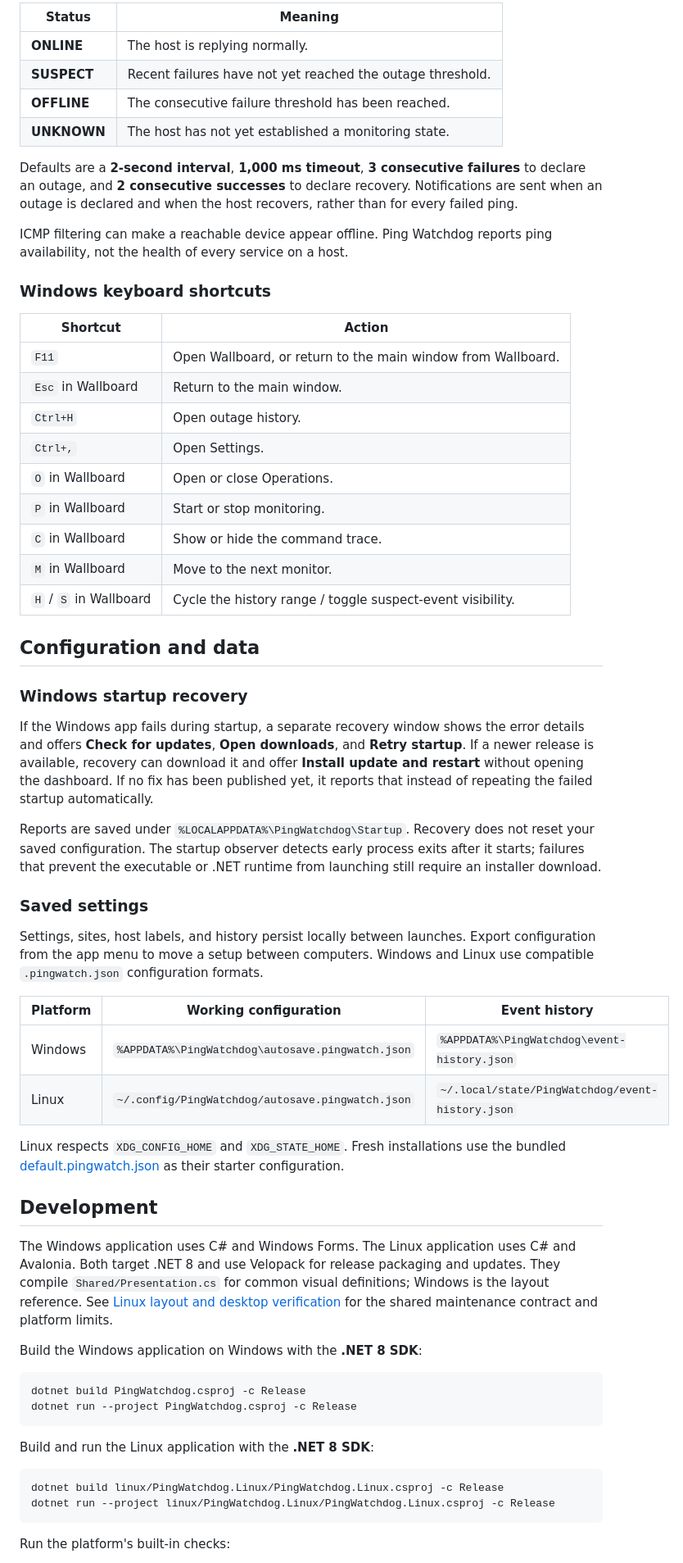
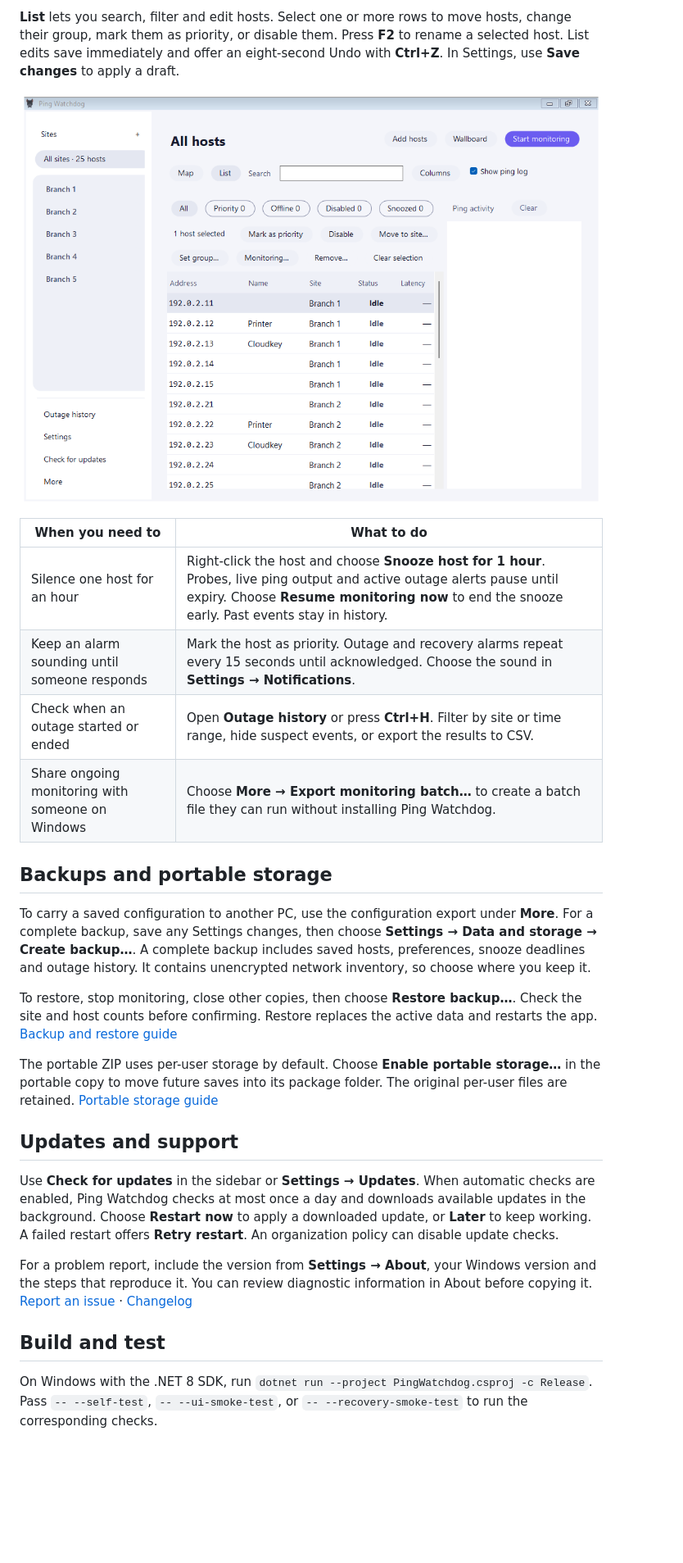
Before and after one commit to JPLuker/Ping-Watchdog, a Markdown page: README.md, the part around one of its changes. Shown at 82% size. GitHub-like rendering; pictures changed too: docs/screenshots/list-light.png (added); blank space fills up the shorter version.

Commit message:
Update Windows guides with current workflows and packaged quick start

````diff
--- a/README.md
+++ b/README.md
@@ -48,65 +25,30 @@ Use **Settings** to configure notifications, history filters, display preference
 
-| Status | Meaning |
+**List** lets you search, filter and edit hosts. Select one or more rows to move hosts, change their group, mark them as priority, or disable them. Press **F2** to rename a selected host. List edits save immediately and offer an eight-second Undo with **Ctrl+Z**. In Settings, use **Save changes** to apply a draft.
+
+![Light List view showing host filters and actions for the selected host](docs/screenshots/list-light.png)
+
+| When you need to | What to do |
 | --- | --- |
-| **ONLINE** | The host is replying normally. |
-| **SUSPECT** | Recent failures have not yet reached the outage threshold. |
-| **OFFLINE** | The consecutive failure threshold has been reached. |
-| **UNKNOWN** | The host has not yet established a monitoring state. |
+| Silence one host for an hour | Right-click the host and choose **Snooze host for 1 hour**. Probes, live ping output and active outage alerts pause until expiry. Choose **Resume monitoring now** to end the snooze early. Past events stay in history. |
+| Keep an alarm sounding until someone responds | Mark the host as priority. Outage and recovery alarms repeat every 15 seconds until acknowledged. Choose the sound in **Settings → Notifications**. |
+| Check when an outage started or ended | Open **Outage history** or press **Ctrl+H**. Filter by site or time range, hide suspect events, or export the results to CSV. |
+| Share ongoing monitoring with someone on Windows | Choose **More → Export monitoring batch…** to create a batch file they can run without installing Ping Watchdog. |
 
-Defaults are a **2-second interval**, **1,000 ms timeout**, **3 consecutive failures** to declare an outage, and **2 consecutive successes** to declare recovery. Notifications are sent when an outage is declared and when the host recovers, rather than for every failed ping.
+## Backups and portable storage
 
-ICMP filtering can make a reachable device appear offline. Ping Watchdog reports ping availability, not the health of every service on a host.
+To carry a saved configuration to another PC, use the configuration export under **More**. For a complete backup, save any Settings changes, then choose **Settings → Data and storage → Create backup…**. A complete backup includes saved hosts, preferences, snooze deadlines and outage history. It contains unencrypted network inventory, so choose where you keep it.
 
-### Windows keyboard shortcuts
+To restore, stop monitoring, close other copies, then choose **Restore backup…**. Check the site and host counts before confirming. Restore replaces the active data and restarts the app. [Backup and restore guide](DATA-RECOVERY.md)
 
-| Shortcut | Action |
-| --- | --- |
-| `F11` | Open Wallboard, or return to the main window from Wallboard. |
-| `Esc` in Wallboard | Return to the main window. |
-| `Ctrl+H` | Open outage history. |
-| `Ctrl+,` | Open Settings. |
-| `O` in Wallboard | Open or close Operations. |
-| `P` in Wallboard | Start or stop monitoring. |
-| `C` in Wallboard | Show or hide the command trace. |
-| `M` in Wallboard | Move to the next monitor. |
-| `H` / `S` in Wallboard | Cycle the history range / toggle suspect-event visibility. |
+The portable ZIP uses per-user storage by default. Choose **Enable portable storage…** in the portable copy to move future saves into its package folder. The original per-user files are retained. [Portable storage guide](PORTABLE-AND-DELETION.md)
 
-## Configuration and data
+## Updates and support
 
-### Windows startup recovery
+Use **Check for updates** in the sidebar or **Settings → Updates**. When automatic checks are enabled, Ping Watchdog checks at most once a day and downloads available updates in the background. Choose **Restart now** to apply a downloaded update, or **Later** to keep working. A failed restart offers **Retry restart**. An organization policy can disable update checks.
 
-If the Windows app fails during startup, a separate recovery window shows the error details and offers **Check for updates**, **Open downloads**, and **Retry startup**. If a newer release is available, recovery can download it and offer **Install update and restart** without opening the dashboard. If no fix has been published yet, it reports that instead of repeating the failed startup automatically.
+For a problem report, include the version from **Settings → About**, your Windows version and the steps that reproduce it. You can review diagnostic information in About before copying it. [Report an issue](https://github.com/JPLuker/Ping-Watchdog/issues) · [Changelog](CHANGELOG.md)
 
-Reports are saved under `%LOCALAPPDATA%\PingWatchdog\Startup`. Recovery does not reset your saved configuration. The startup observer detects early process exits after it starts; failures that prevent the executable or .NET runtime from launching still require an installer download.
+## Build and test
 
-### Saved settings
+On Windows with the .NET 8 SDK, run `dotnet run --project PingWatchdog.csproj -c Release`. Pass `-- --self-test`, `-- --ui-smoke-test`, or `-- --recovery-smoke-test` to run the corresponding checks.
 
-Settings, sites, host labels, and history persist locally between launches. Export configuration from the app menu to move a setup between computers. Windows and Linux use compatible `.pingwatch.json` configuration formats.
-
-| Platform | Working configuration | Event history |
-| --- | --- | --- |
-| Windows | `%APPDATA%\PingWatchdog\autosave.pingwatch.json` | `%APPDATA%\PingWatchdog\event-history.json` |
-| Linux | `~/.config/PingWatchdog/autosave.pingwatch.json` | `~/.local/state/PingWatchdog/event-history.json` |
-
-Linux respects `XDG_CONFIG_HOME` and `XDG_STATE_HOME`. Fresh installations use the bundled [default.pingwatch.json](default.pingwatch.json) as their starter configuration.
-
-## Development
-
-The Windows application uses C# and Windows Forms. The Linux application uses C# and Avalonia. Both target .NET 8 and use Velopack for release packaging and updates. They compile `Shared/Presentation.cs` for common visual definitions; Windows is the layout reference. See [Linux layout and desktop verification](README-LINUX.md#windows-layout-alignment) for the shared maintenance contract and platform limits.
-
-Build the Windows application on Windows with the **.NET 8 SDK**:
-
-```powershell
-dotnet build PingWatchdog.csproj -c Release
-dotnet run --project PingWatchdog.csproj -c Release
-```
-
-Build and run the Linux application with the **.NET 8 SDK**:
-
-```bash
-dotnet build linux/PingWatchdog.Linux/PingWatchdog.Linux.csproj -c Release
-dotnet run --project linux/PingWatchdog.Linux/PingWatchdog.Linux.csproj -c Release
-```
-
-Run the platform's built-in checks:
-
````
Also changed, not shown: other parts of README.md (+13 -91 lines), CHANGELOG.md (added, +27 -0 lines), docs/screenshots/map-dark.png (added), 3 other files.
